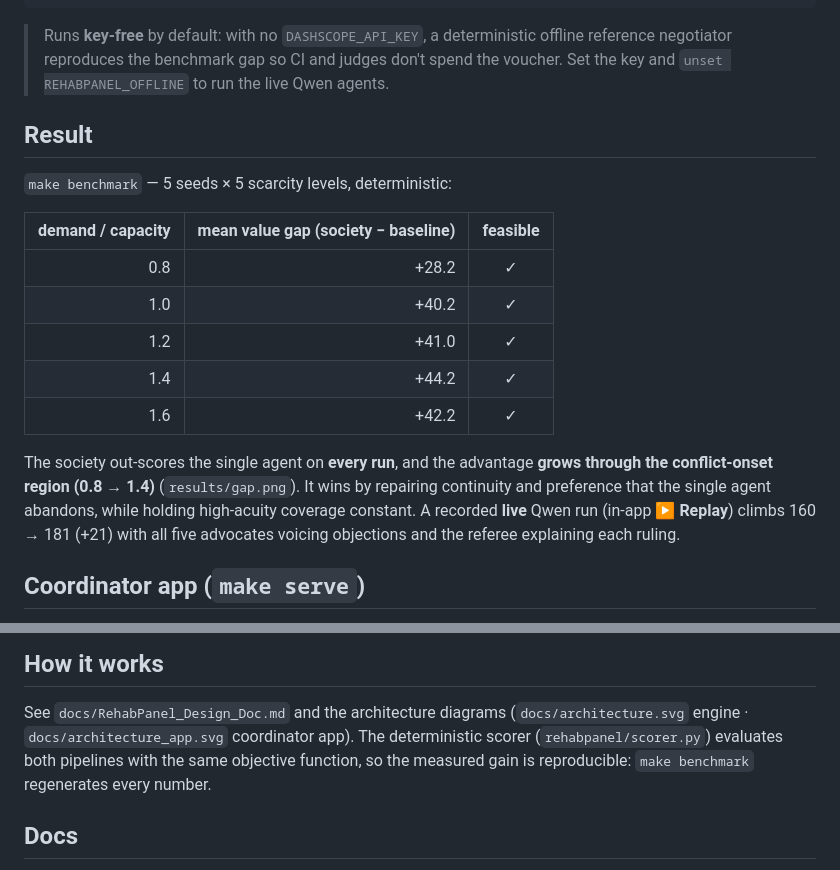
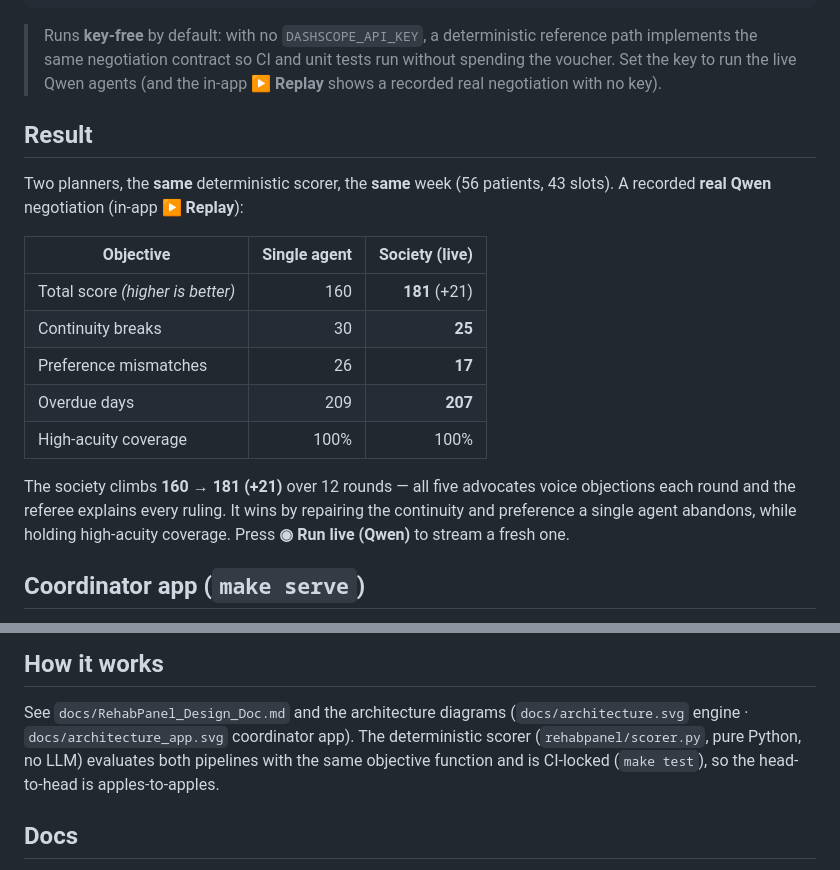
Before and after one commit to jwlai-cloud/rehabpanel, a Markdown page: README.md, 2 parts joined by grey strips. Rendered like a GitHub page.

````diff
--- a/README.md
+++ b/README.md
@@ -23,28 +23,27 @@ make test        # unit tests
 ```
 
 > Runs **key-free** by default: with no `DASHSCOPE_API_KEY`, a deterministic
-> offline reference negotiator reproduces the benchmark gap so CI and judges
-> don't spend the voucher. Set the key and `unset REHABPANEL_OFFLINE` to run the
-> live Qwen agents.
+> reference path implements the same negotiation contract so CI and unit tests
+> run without spending the voucher. Set the key to run the live Qwen agents (and
+> the in-app **▶ Replay** shows a recorded real negotiation with no key).
 
 ## Result
 
-`make benchmark` — 5 seeds × 5 scarcity levels, deterministic:
+Two planners, the **same** deterministic scorer, the **same** week (56 patients,
+43 slots). A recorded **real Qwen** negotiation (in-app **▶ Replay**):
 
-| demand / capacity | mean value gap (society − baseline) | feasible |
-|------:|------:|:--:|
-| 0.8 | +28.2 | ✓ |
-| 1.0 | +40.2 | ✓ |
-| 1.2 | +41.0 | ✓ |
-| 1.4 | +44.2 | ✓ |
-| 1.6 | +42.2 | ✓ |
+| Objective | Single agent | Society (live) |
+|---|---:|---:|
+| Total score *(higher is better)* | 160 | **181** (+21) |
+| Continuity breaks | 30 | **25** |
+| Preference mismatches | 26 | **17** |
+| Overdue days | 209 | **207** |
+| High-acuity coverage | 100% | 100% |
 
-The society out-scores the single agent on **every run**, and the advantage
-**grows through the conflict-onset region (0.8 → 1.4)** (`results/gap.png`). It
-wins by repairing continuity and preference that the single agent abandons, while
-holding high-acuity coverage constant. A recorded **live** Qwen run (in-app
-**▶ Replay**) climbs 160 → 181 (+21) with all five advocates voicing objections
-and the referee explaining each ruling.
+The society climbs **160 → 181 (+21)** over 12 rounds — all five advocates voice
+objections each round and the referee explains every ruling. It wins by repairing
+the continuity and preference a single agent abandons, while holding high-acuity
+coverage. Press **◉ Run live (Qwen)** to stream a fresh one.
 
 ## Coordinator app (`make serve`)
 A multi-view app where the agent society **assists a nurse coordinator**: see the
@@ -66,9 +65,9 @@ Alibaba Cloud per `docs/deploy.md` (Config A).
 ## How it works
 See `docs/RehabPanel_Design_Doc.md` and the architecture diagrams
 (`docs/architecture.svg` engine · `docs/architecture_app.svg` coordinator app).
-The deterministic scorer (`rehabpanel/scorer.py`)
-evaluates both pipelines with the same objective function, so the measured gain
-is reproducible: `make benchmark` regenerates every number.
+The deterministic scorer (`rehabpanel/scorer.py`, pure Python, no LLM)
+evaluates both pipelines with the same objective function and is CI-locked
+(`make test`), so the head-to-head is apples-to-apples.
 
 ## Docs
 - `docs/RehabPanel_Design_Doc.md` — design + ADRs
````
Also changed, not shown: docs/SUBMISSION.md (+36 -41 lines).
